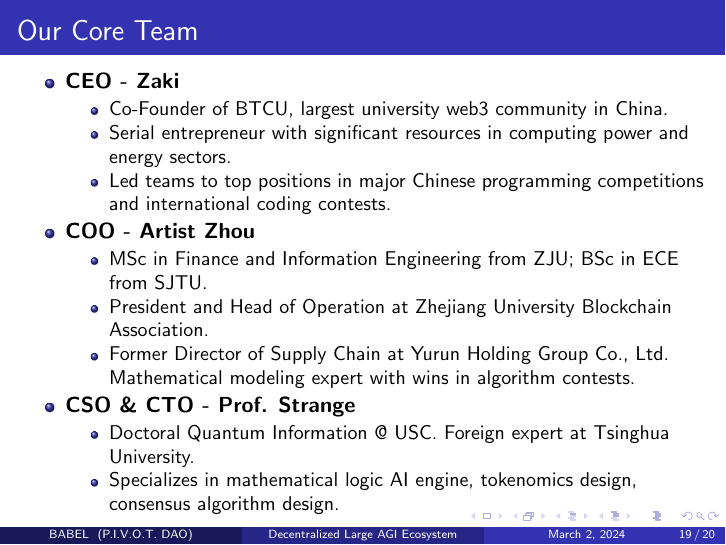
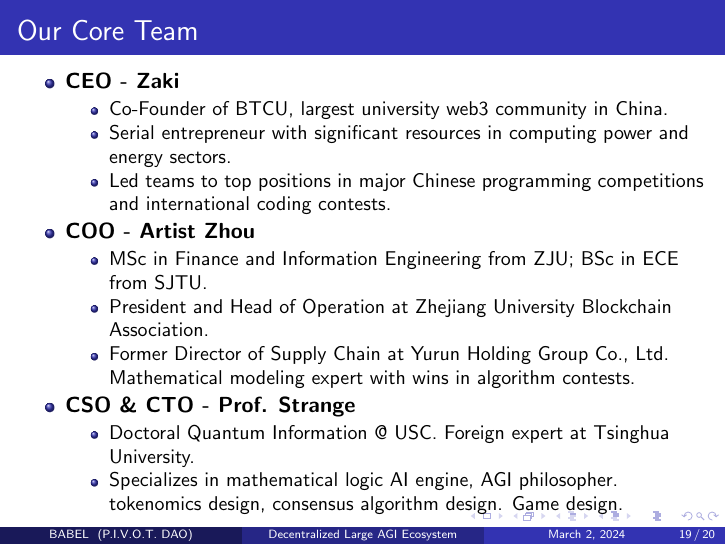
Before and after one commit to Prof-Strange/BABEL, LaTeX slides (babel.tex): page 19 of 20. Compiled offline with pdfLaTeX.

Commit message:
prof.s bio

```diff
--- a/babel.tex
+++ b/babel.tex
@@ -458,7 +458,7 @@ DAPP & NFPrompt (NFP) & \$185,280,912 \\
 \begin{scriptsize}
         \begin{itemize}
             \item Doctoral Quantum Information @ USC. Foreign expert at Tsinghua University.
-            \item Specializes in mathematical logic AI engine, tokenomics design, consensus algorithm design.
+            \item Specializes in mathematical logic AI engine, AGI philosopher. tokenomics design, consensus algorithm design. Game design.
         \end{itemize}
 \end{scriptsize}
     \end{itemize}
```
Also changed, not shown: babel.pdf.
